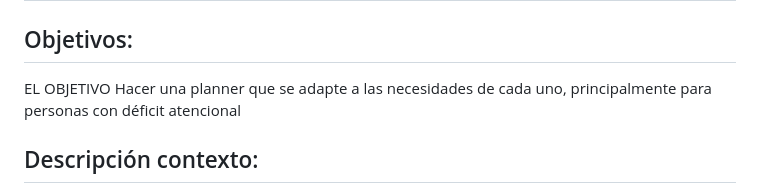
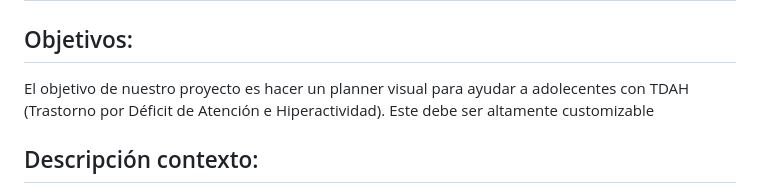
Before and after one commit to IngSoft-FIS-2023-2/obligatorio1-alcarraz-chappuis-vera, a Markdown page: README.md, the part around the change. Rendered like a GitHub page.

Commit message:
redactamos ojetivos e elicitacion

```diff
--- a/README.md
+++ b/README.md
@@ -5,8 +5,7 @@ M4A - Docentes: Alejandro  Adorjan
 
 # Fundamentos de Ingeniería en Software
 ## Objetivos:
-EL OBJETIVO
-Hacer una planner que se adapte a las necesidades de cada uno, principalmente para personas con déficit atencional
+El objetivo de nuestro proyecto es hacer un planner visual para ayudar a adolecentes con TDAH (Trastorno por Déficit de Atención e Hiperactividad). Este debe ser altamente customizable
 ## Descripción contexto:
 planner altamente customizable para TDAH, enfocado en poder organizar su día tener un dia eficiente, con un método de puntos (como para que no lo dejen colgado, se enganchen con ambición, racha, competencias) que se puedan marcar objetivos, que puedan agregar sus hábitos y metas diarias. puede adaptarse al mood de cada uno
 
```
